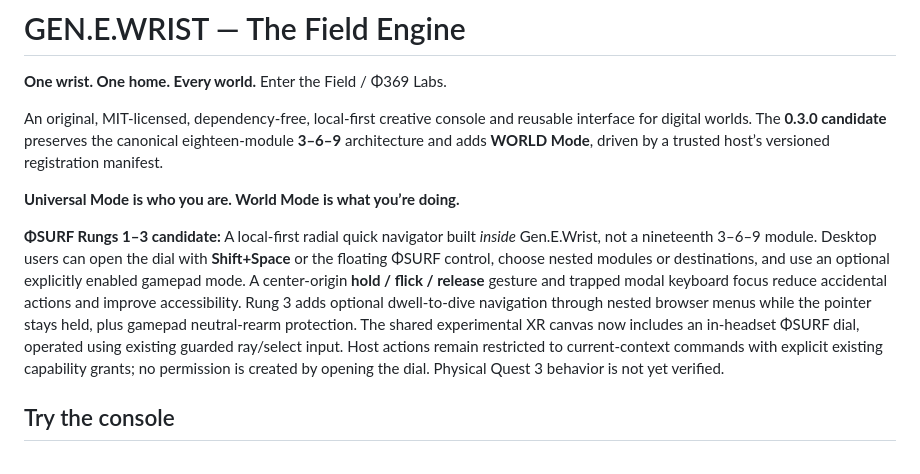
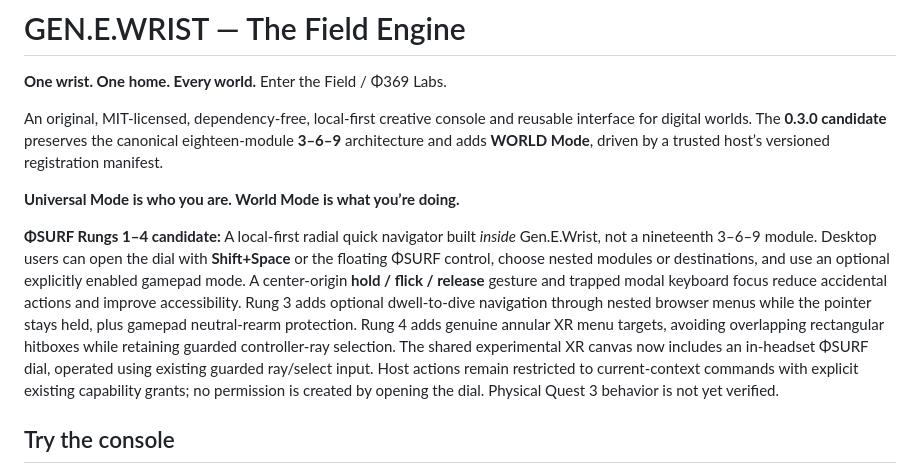
Before and after one commit to MichaelWave369/GenEWrist, a Markdown page: README.md, the part around the change. Rendered like a GitHub page.

Commit message:
docs(readme): note experimental XR radial sector refinement

```diff
--- a/README.md
+++ b/README.md
@@ -6,7 +6,7 @@ An original, MIT-licensed, dependency-free, local-first creative console and reu
 
 **Universal Mode is who you are. World Mode is what you’re doing.**
 
-**ΦSURF Rungs 1–3 candidate:** A local-first radial quick navigator built *inside* Gen.E.Wrist, not a nineteenth 3–6–9 module. Desktop users can open the dial with **Shift+Space** or the floating ΦSURF control, choose nested modules or destinations, and use an optional explicitly enabled gamepad mode. A center-origin **hold / flick / release** gesture and trapped modal keyboard focus reduce accidental actions and improve accessibility. Rung 3 adds optional dwell-to-dive navigation through nested browser menus while the pointer stays held, plus gamepad neutral-rearm protection. The shared experimental XR canvas now includes an in-headset ΦSURF dial, operated using existing guarded ray/select input. Host actions remain restricted to current-context commands with explicit existing capability grants; no permission is created by opening the dial. Physical Quest 3 behavior is not yet verified.
+**ΦSURF Rungs 1–4 candidate:** A local-first radial quick navigator built *inside* Gen.E.Wrist, not a nineteenth 3–6–9 module. Desktop users can open the dial with **Shift+Space** or the floating ΦSURF control, choose nested modules or destinations, and use an optional explicitly enabled gamepad mode. A center-origin **hold / flick / release** gesture and trapped modal keyboard focus reduce accidental actions and improve accessibility. Rung 3 adds optional dwell-to-dive navigation through nested browser menus while the pointer stays held, plus gamepad neutral-rearm protection. Rung 4 adds genuine annular XR menu targets, avoiding overlapping rectangular hitboxes while retaining guarded controller-ray selection. The shared experimental XR canvas now includes an in-headset ΦSURF dial, operated using existing guarded ray/select input. Host actions remain restricted to current-context commands with explicit existing capability grants; no permission is created by opening the dial. Physical Quest 3 behavior is not yet verified.
 
 ## Try the console
 
```
